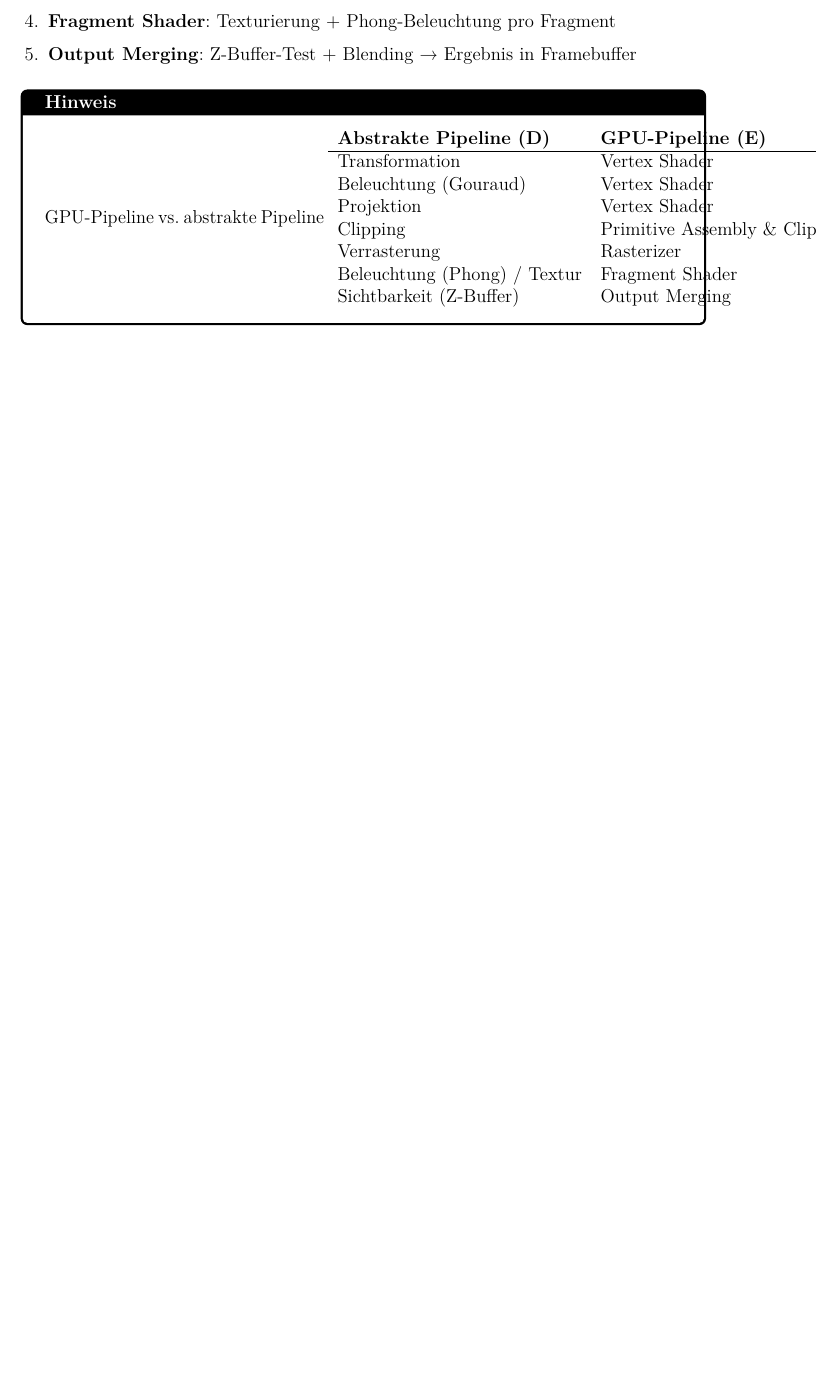
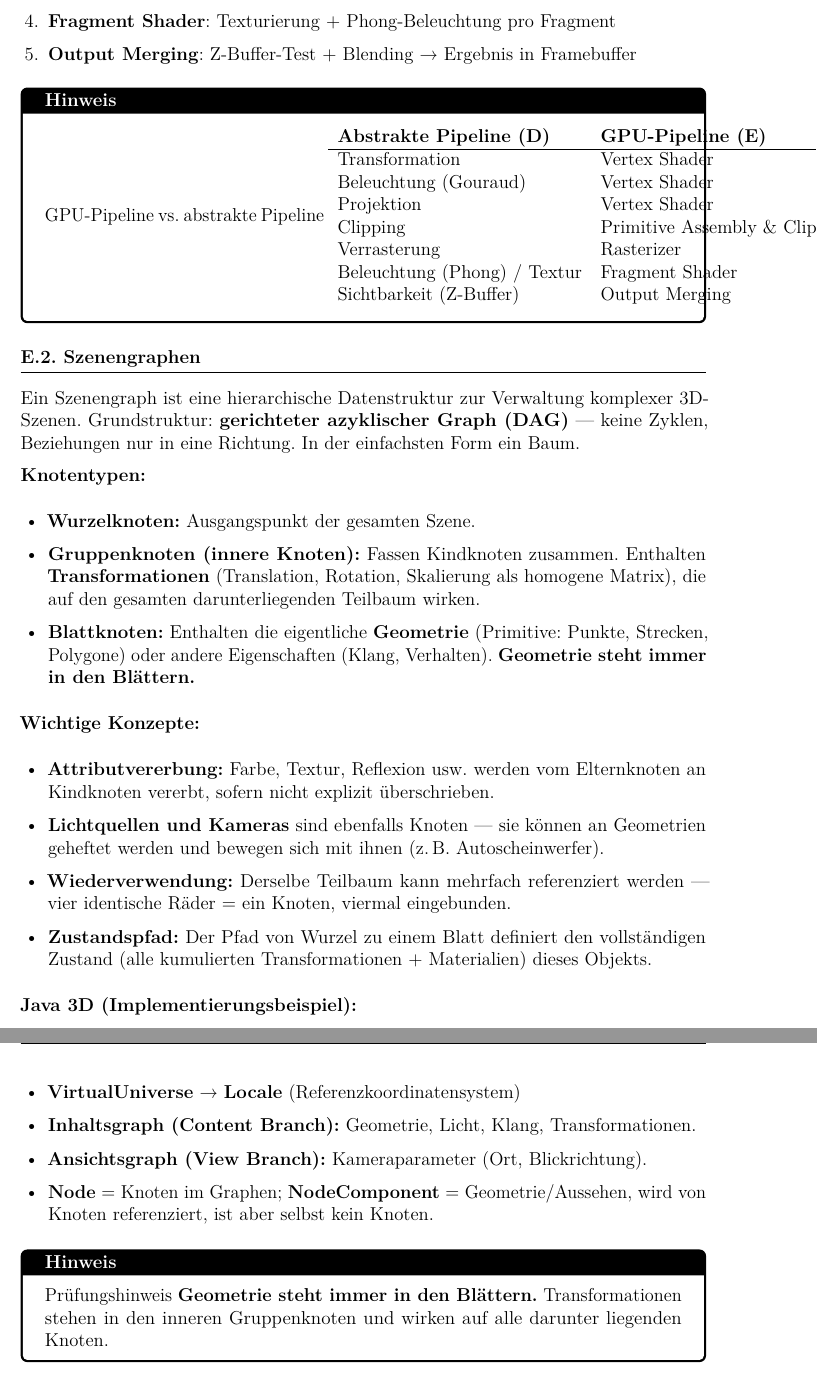
Before and after one commit to dpaguba/college-assignment, a LaTeX document (main.tex): part of page 49 of 49 before the commit and two parts of pages 49 and 50 of 50 after it, the two joined at a grey line, cut so that both start at the same text, the shorter picture padded with empty space. Compiled offline with pdfLaTeX.

Commit message:
add: Szenengraphen E.2 – DAG, Knotentypen, Attributvererbung, Java 3D

```diff
--- a/main.tex
+++ b/main.tex
@@ -3086,4 +3086,35 @@ Früher war die Pipeline „fest verdrahtet" — kein Einfluss auf Beleuchtung o
 \end{tabular}
 \end{notebox}
 
+\subsection*{E.2. Szenengraphen}
+
+Ein Szenengraph ist eine hierarchische Datenstruktur zur Verwaltung komplexer 3D-Szenen. Grundstruktur: \textbf{gerichteter azyklischer Graph (DAG)} — keine Zyklen, Beziehungen nur in eine Richtung. In der einfachsten Form ein Baum.
+
+\textbf{Knotentypen:}
+\begin{itemize}
+  \item \textbf{Wurzelknoten:} Ausgangspunkt der gesamten Szene.
+  \item \textbf{Gruppenknoten (innere Knoten):} Fassen Kindknoten zusammen. Enthalten \textbf{Transformationen} (Translation, Rotation, Skalierung als homogene Matrix), die auf den gesamten darunterliegenden Teilbaum wirken.
+  \item \textbf{Blattknoten:} Enthalten die eigentliche \textbf{Geometrie} (Primitive: Punkte, Strecken, Polygone) oder andere Eigenschaften (Klang, Verhalten). \textbf{Geometrie steht immer in den Blättern.}
+\end{itemize}
+
+\textbf{Wichtige Konzepte:}
+\begin{itemize}
+  \item \textbf{Attributvererbung:} Farbe, Textur, Reflexion usw. werden vom Elternknoten an Kindknoten vererbt, sofern nicht explizit überschrieben.
+  \item \textbf{Lichtquellen und Kameras} sind ebenfalls Knoten — sie können an Geometrien geheftet werden und bewegen sich mit ihnen (z.\,B.\ Autoscheinwerfer).
+  \item \textbf{Wiederverwendung:} Derselbe Teilbaum kann mehrfach referenziert werden — vier identische Räder = ein Knoten, viermal eingebunden.
+  \item \textbf{Zustandspfad:} Der Pfad von Wurzel zu einem Blatt definiert den vollständigen Zustand (alle kumulierten Transformationen + Materialien) dieses Objekts.
+\end{itemize}
+
+\textbf{Java 3D (Implementierungsbeispiel):}
+\begin{itemize}
+  \item \textbf{VirtualUniverse} → \textbf{Locale} (Referenzkoordinatensystem)
+  \item \textbf{Inhaltsgraph (Content Branch):} Geometrie, Licht, Klang, Transformationen.
+  \item \textbf{Ansichtsgraph (View Branch):} Kameraparameter (Ort, Blickrichtung).
+  \item \textbf{Node} = Knoten im Graphen; \textbf{NodeComponent} = Geometrie/Aussehen, wird von Knoten referenziert, ist aber selbst kein Knoten.
+\end{itemize}
+
+\begin{notebox}{Prüfungshinweis}
+\textbf{Geometrie steht immer in den Blättern.} Transformationen stehen in den inneren Gruppenknoten und wirken auf alle darunter liegenden Knoten.
+\end{notebox}
+
 \end{document}
```
